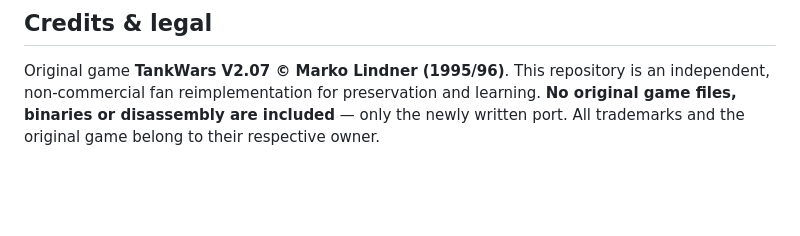
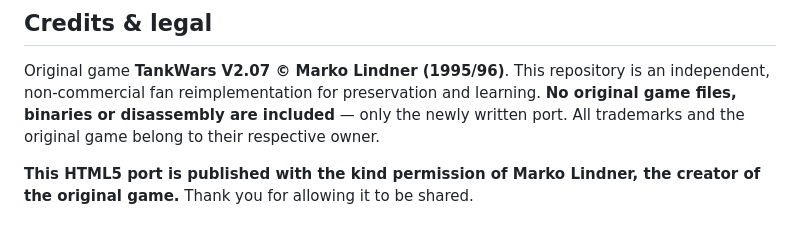
Before and after one commit to laserrapt0r/Tank-Wars-HTML5, a Markdown page: README.md, the part around the change. Rendered like a GitHub page; blank space fills up the shorter version.

Commit message:
docs(readme): note the port is published with the author's permission
Marko Lindner, the creator of the original TankWars V2.07, has kindly
given permission to publish this HTML5 port; state that in the README's
Credits & legal section.

Co-Authored-By: Claude Opus 4.8 <noreply@anthropic.com>

```diff
--- a/README.md
+++ b/README.md
@@ -82,3 +82,6 @@ Original game **TankWars V2.07 © Marko Lindner (1995/96)**. This repository is
 non‑commercial fan reimplementation for preservation and learning. **No original game files,
 binaries or disassembly are included** — only the newly written port. All trademarks and the
 original game belong to their respective owner.
+
+**This HTML5 port is published with the kind permission of Marko Lindner, the creator of the
+original game.** Thank you for allowing it to be shared.
```
